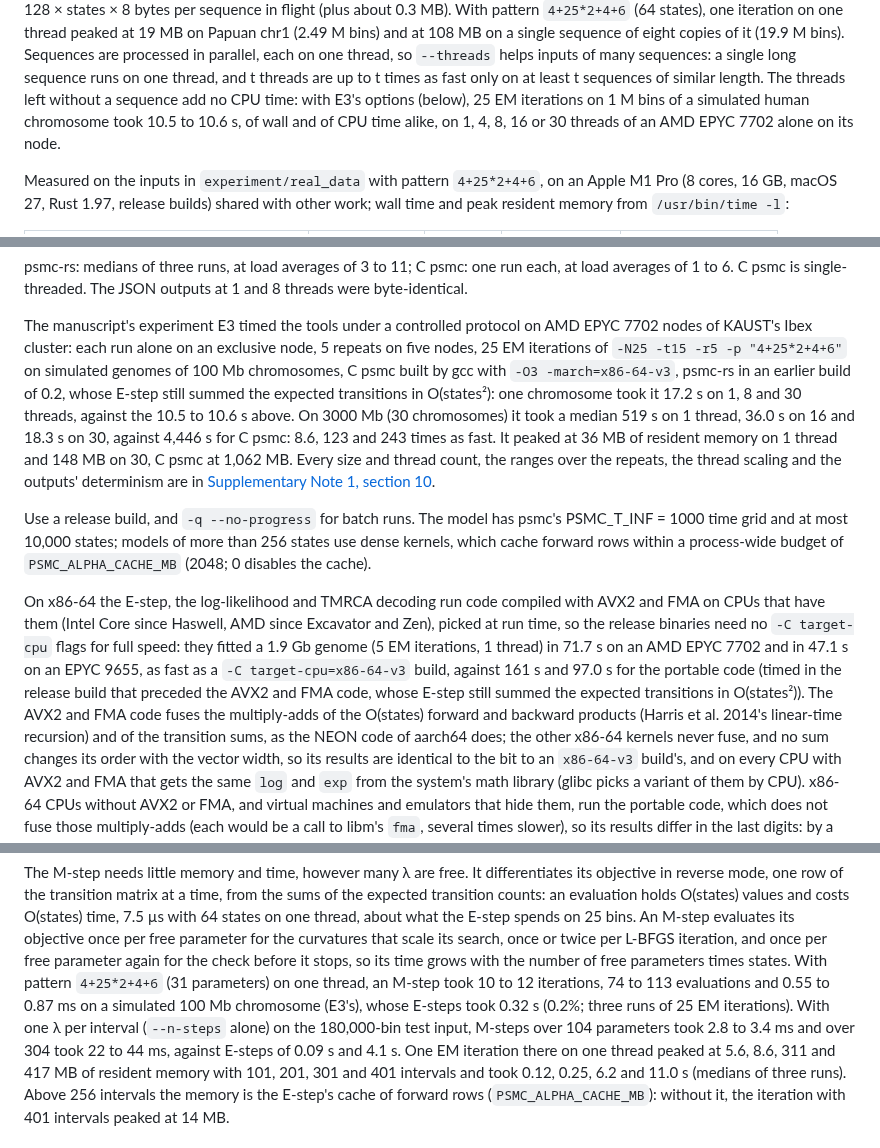
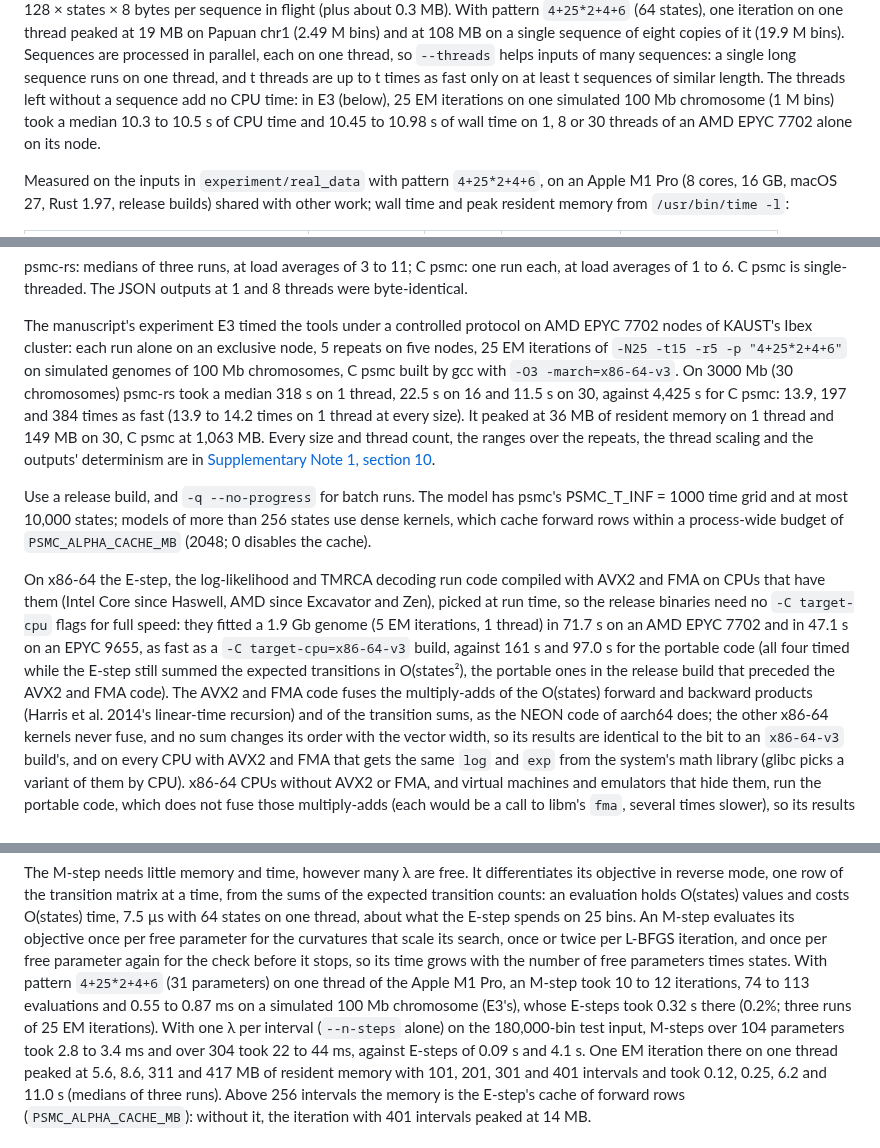
Before and after one commit to larryivan/psmc-rs, a Markdown page: README.md, 3 parts joined by grey strips. Rendered like a GitHub page.

Commit message:
readme, changelog: E3's times of the current code, at most 135 evaluations per M-step in E1; the AVX2 timings all from before the O(states) transition sums, the M-step's E-step on the M1 Pro

```diff
--- a/README.md
+++ b/README.md
@@ -719,10 +719,10 @@ of eight copies of it (19.9 M bins). Sequences are processed in parallel,
 each on one thread, so `--threads` helps inputs of many sequences: a
 single long sequence runs on one thread, and t threads are up to t times
 as fast only on at least t sequences of similar length. The threads left
-without a sequence add no CPU time: with E3's options (below), 25 EM
-iterations on 1 M bins of a simulated human chromosome took 10.5 to
-10.6 s, of wall and of CPU time alike, on 1, 4, 8, 16 or 30 threads of an
-AMD EPYC 7702 alone on its node.
+without a sequence add no CPU time: in E3 (below), 25 EM iterations on
+one simulated 100 Mb chromosome (1 M bins) took a median 10.3 to 10.5 s
+of CPU time and 10.45 to 10.98 s of wall time on 1, 8 or 30 threads of
+an AMD EPYC 7702 alone on its node.
 
 Measured on the inputs in `experiment/real_data` with pattern
 `4+25*2+4+6`, on an Apple M1 Pro (8 cores, 16 GB, macOS 27, Rust 1.97,
@@ -744,13 +744,11 @@ The manuscript's experiment E3 timed the tools under a controlled protocol
 on AMD EPYC 7702 nodes of KAUST's Ibex cluster: each run alone on an
 exclusive node, 5 repeats on five nodes, 25 EM iterations of
 `-N25 -t15 -r5 -p "4+25*2+4+6"` on simulated genomes of 100 Mb
-chromosomes, C psmc built by gcc with `-O3 -march=x86-64-v3`, psmc-rs in
-an earlier build of 0.2, whose E-step still summed the expected
-transitions in O(states²): one chromosome took it 17.2 s on 1, 8 and 30
-threads, against the 10.5 to 10.6 s above. On 3000 Mb (30 chromosomes) it
-took a median 519 s on 1 thread, 36.0 s on 16 and 18.3 s on 30, against
-4,446 s for C psmc: 8.6, 123 and 243 times as fast. It peaked at 36 MB of
-resident memory on 1 thread and 148 MB on 30, C psmc at 1,062 MB. Every
+chromosomes, C psmc built by gcc with `-O3 -march=x86-64-v3`. On 3000 Mb
+(30 chromosomes) psmc-rs took a median 318 s on 1 thread, 22.5 s on 16
+and 11.5 s on 30, against 4,425 s for C psmc: 13.9, 197 and 384 times as
+fast (13.9 to 14.2 times on 1 thread at every size). It peaked at 36 MB
+of resident memory on 1 thread and 149 MB on 30, C psmc at 1,063 MB. Every
 size and thread count, the ranges over the repeats, the thread scaling
 and the outputs' determinism are in
 [Supplementary Note 1, section 10](experiment/Supplementary_Note_1_Reproducibility.md#10-performance-e3).
@@ -767,12 +765,12 @@ release binaries need no `-C target-cpu` flags for full speed: they
 fitted a 1.9 Gb genome (5 EM iterations, 1 thread) in 71.7 s on an AMD
 EPYC 7702 and in 47.1 s on an EPYC 9655, as fast as a
 `-C target-cpu=x86-64-v3` build, against 161 s and 97.0 s for the
-portable code (timed in the release build that preceded the AVX2 and
-FMA code, whose E-step still summed the expected transitions in
-O(states²)). The AVX2 and FMA code fuses the multiply-adds of the
-O(states) forward and backward products (Harris et al. 2014's
-linear-time recursion) and of the transition sums, as the NEON code of
-aarch64 does;
+portable code (all four timed while the E-step still summed the expected
+transitions in O(states²), the portable ones in the release build that
+preceded the AVX2 and FMA code). The AVX2 and FMA code fuses the
+multiply-adds of the O(states) forward and backward products (Harris et
+al. 2014's linear-time recursion) and of the transition sums, as the NEON
+code of aarch64 does;
 the other x86-64 kernels never fuse, and no sum changes its order with
 the vector width, so its results are identical to the bit to an
 `x86-64-v3` build's, and on every CPU with AVX2 and FMA that gets the
@@ -799,12 +797,13 @@ M-step evaluates its objective once per free parameter for the
 curvatures that scale its search, once or twice per L-BFGS iteration, and
 once per free parameter again for the check before it stops, so its time
 grows with the number of free parameters times states. With pattern
-`4+25*2+4+6` (31 parameters) on one thread, an M-step took 10 to 12
-iterations, 74 to 113 evaluations and 0.55 to 0.87 ms on a simulated
-100 Mb chromosome (E3's), whose E-steps took 0.32 s (0.2%; three runs of
-25 EM iterations). With one λ per interval (`--n-steps` alone) on the
-180,000-bin test input, M-steps over 104 parameters took 2.8 to 3.4 ms
-and over 304 took 22 to 44 ms, against E-steps of 0.09 s and 4.1 s. One
+`4+25*2+4+6` (31 parameters) on one thread of the Apple M1 Pro, an M-step
+took 10 to 12 iterations, 74 to 113 evaluations and 0.55 to 0.87 ms on a
+simulated 100 Mb chromosome (E3's), whose E-steps took 0.32 s there
+(0.2%; three runs of 25 EM iterations). With one λ per interval
+(`--n-steps` alone) on the 180,000-bin test input, M-steps over 104
+parameters took 2.8 to 3.4 ms and over 304 took 22 to 44 ms, against
+E-steps of 0.09 s and 4.1 s. One
 EM iteration there on one thread peaked at 5.6, 8.6, 311 and 417 MB of
 resident memory with 101, 201, 301 and 401 intervals and took 0.12,
 0.25, 6.2 and 11.0 s (medians of three runs). Above 256 intervals the
```
Also changed, not shown: other parts of README.md (+1 -1 lines), CHANGELOG.md (+4 -3 lines).
